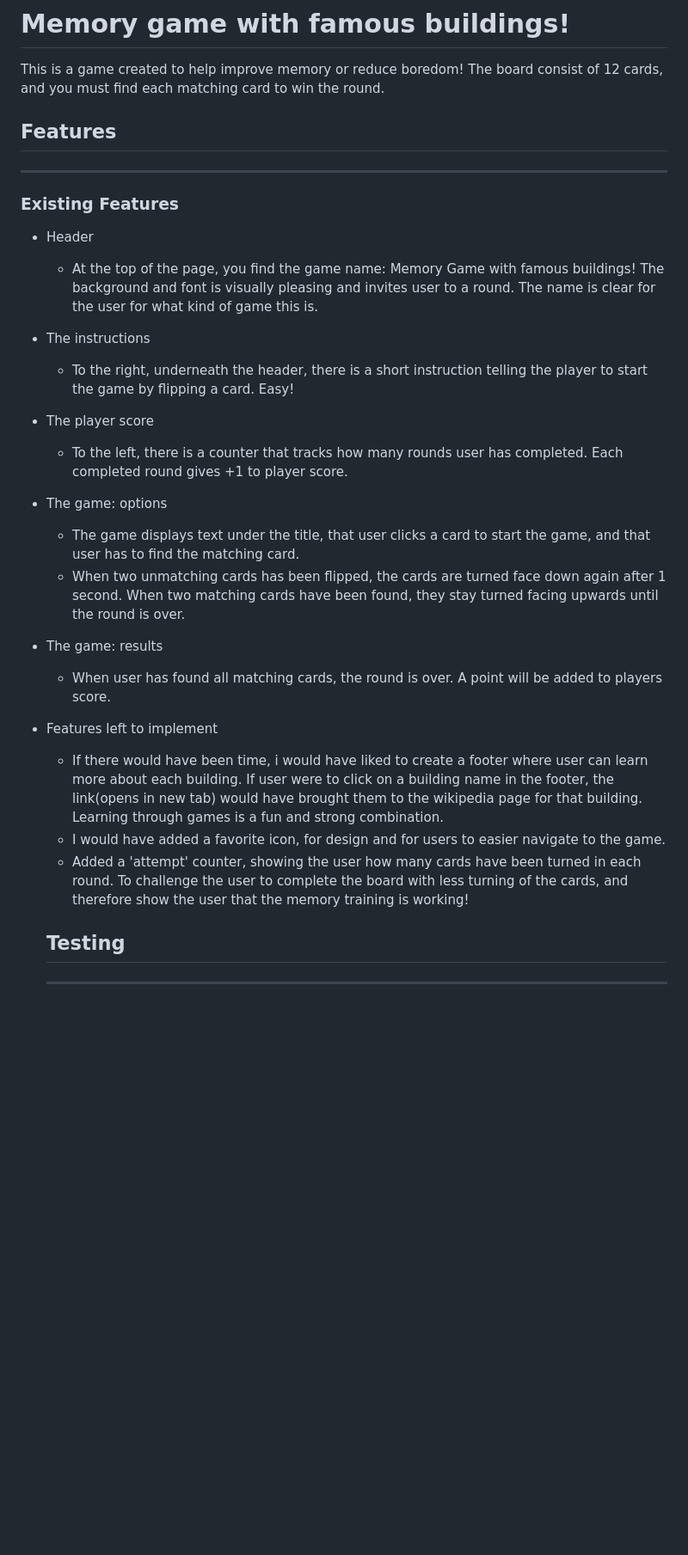
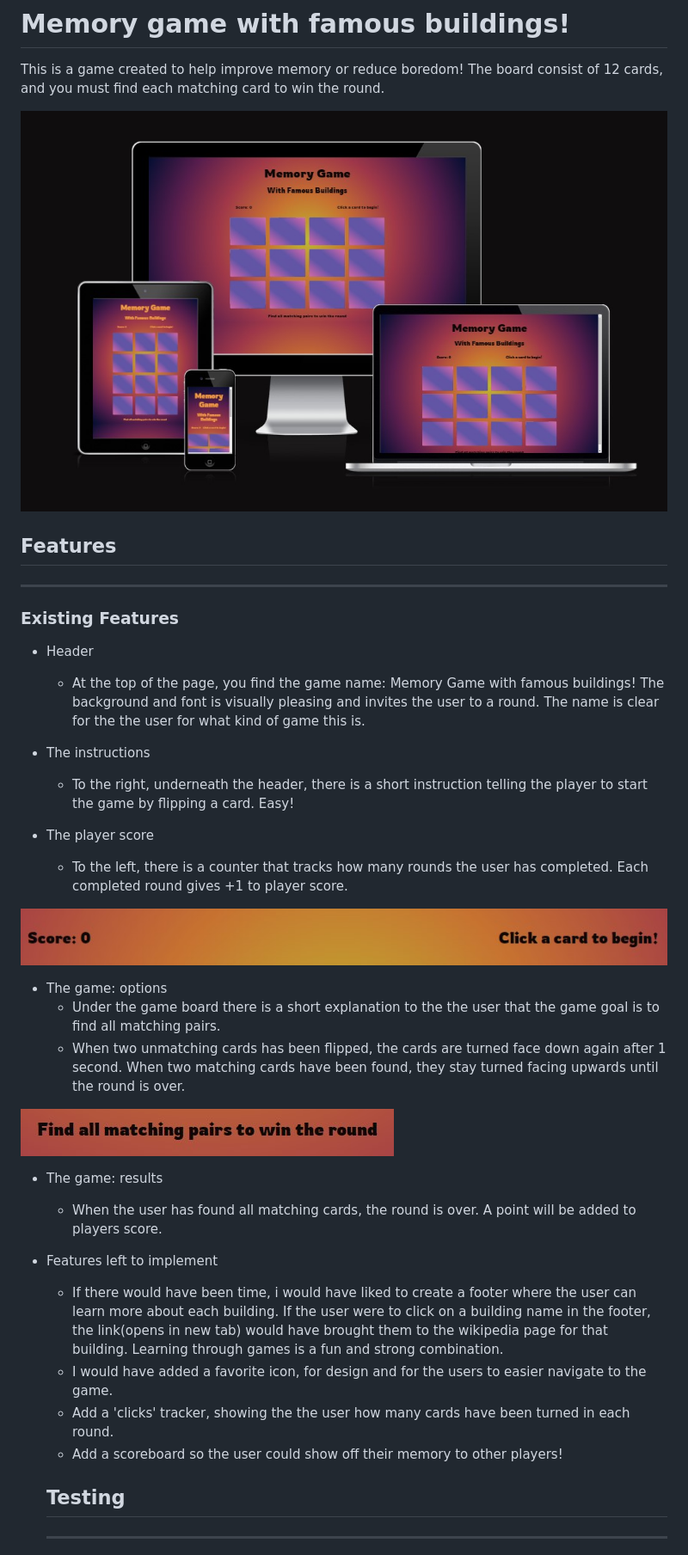
Before and after one commit to CamilCar/memory-game, a Markdown page: README.md, the part around the change printed below. Shown: that part at 86% size. Rendered like a GitHub page; pictures changed too: assets/images/ami_responsive.jpg (added), assets/images/p_1.jpg (added), assets/images/p_2.jpg (added); blank space fills up the shorter version.

Commit message:
images and html edit

```diff
--- a/README.md
+++ b/README.md
@@ -1,29 +1,37 @@
 # Memory game with famous buildings!
 
 This is a game created to help improve memory or reduce boredom! The board consist of 12 cards, and you must find each matching card to win the round.
+
+![Responsive image](/assets/images/ami_responsive.jpg)
+
 ## Features
 ---------------------
 ### Existing Features
 - Header
-    - At the top of the page, you find the game name: Memory Game with famous buildings! The background and font is visually pleasing and invites user to a round. The name is clear for the user for what kind of game this is.
+    - At the top of the page, you find the game name: Memory Game with famous buildings! The background and font is visually pleasing and invites the user to a round. The name is clear for the the user for what kind of game this is.
 
 - The instructions
     - To the right, underneath the header, there is a short instruction telling the player to start the game by flipping a card. Easy!
 
 - The player score
-    - To the left, there is a counter that tracks how many rounds user has completed. Each completed round gives +1 to player score.
+    - To the left, there is a counter that tracks how many rounds the user has completed. Each completed round gives +1 to player score.
+
+![Paragraphs top](/assets/images/p_1.jpg)
 
 - The game: options
-    - The game displays text under the title, that user clicks a card to start the game, and that user has to find the matching card.
+    - Under the game board there is a short explanation to the the user that the game goal is to find all matching pairs.
     - When two unmatching cards has been flipped, the cards are turned face down again after 1 second. When two matching cards have been found, they stay turned facing upwards until the round is over.
 
+![Paragraph bottom](/assets/images/p_2.jpg)
+
 - The game: results
-    - When user has found all matching cards, the round is over. A point will be added to players score.
+    - When the user has found all matching cards, the round is over. A point will be added to players score.
 
 - Features left to implement
-    - If there would have been time, i would have liked to create a footer where user can learn more about each building. If user were to click on a building name in the footer, the link(opens in new tab) would have brought them to the wikipedia page for that building. Learning through games is a fun and strong combination.
-    - I would have added a favorite icon, for design and for users to easier navigate to the game.
-    - Added a 'attempt' counter, showing the user how many cards have been turned in each round. To challenge the user to complete the board with less turning of the cards, and therefore show the user that the memory training is working!
+    - If there would have been time, i would have liked to create a footer where the user can learn more about each building. If the user were to click on a building name in the footer, the link(opens in new tab) would have brought them to the wikipedia page for that building. Learning through games is a fun and strong combination.
+    - I would have added a favorite icon, for design and for the users to easier navigate to the game.
+    - Add a 'clicks' tracker, showing the the user how many cards have been turned in each round.
+    - Add a scoreboard so the user could show off their memory to other players!
 
     ## Testing
     ------------
```
Also changed, not shown: other parts of README.md (+7 -5 lines), assets/images/light_house_stats.jpg (added).
